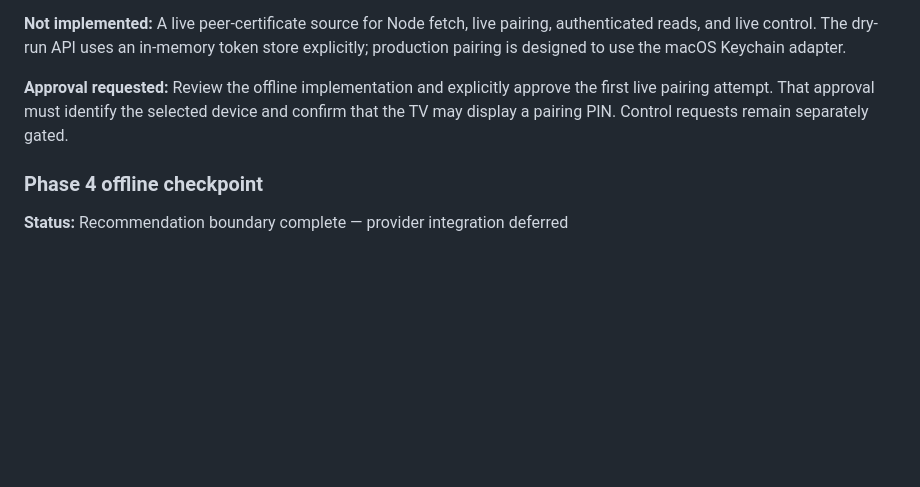
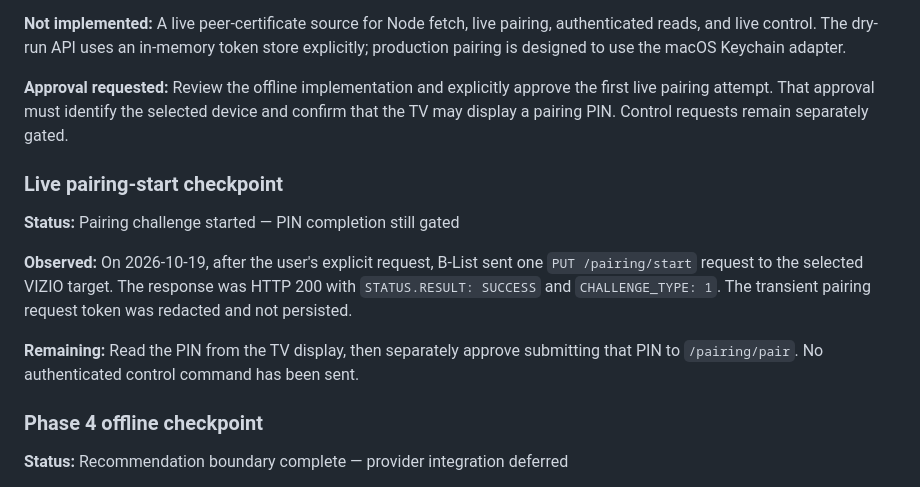
Before and after one commit to brandonadams21/b-list, a Markdown page: docs/development-progress.md, the part around the change. GitHub-like rendering; blank space fills up the shorter version.

Commit message:
docs: record successful pairing start

```diff
--- a/docs/development-progress.md
+++ b/docs/development-progress.md
@@ -51,6 +51,14 @@
 
 **Approval requested:** Review the offline implementation and explicitly approve the first live pairing attempt. That approval must identify the selected device and confirm that the TV may display a pairing PIN. Control requests remain separately gated.
 
+### Live pairing-start checkpoint
+
+**Status:** Pairing challenge started — PIN completion still gated
+
+**Observed:** On 2026-10-19, after the user's explicit request, B-List sent one `PUT /pairing/start` request to the selected VIZIO target. The response was HTTP 200 with `STATUS.RESULT: SUCCESS` and `CHALLENGE_TYPE: 1`. The transient pairing request token was redacted and not persisted.
+
+**Remaining:** Read the PIN from the TV display, then separately approve submitting that PIN to `/pairing/pair`. No authenticated control command has been sent.
+
 ### Phase 4 offline checkpoint
 
 **Status:** Recommendation boundary complete — provider integration deferred
```
